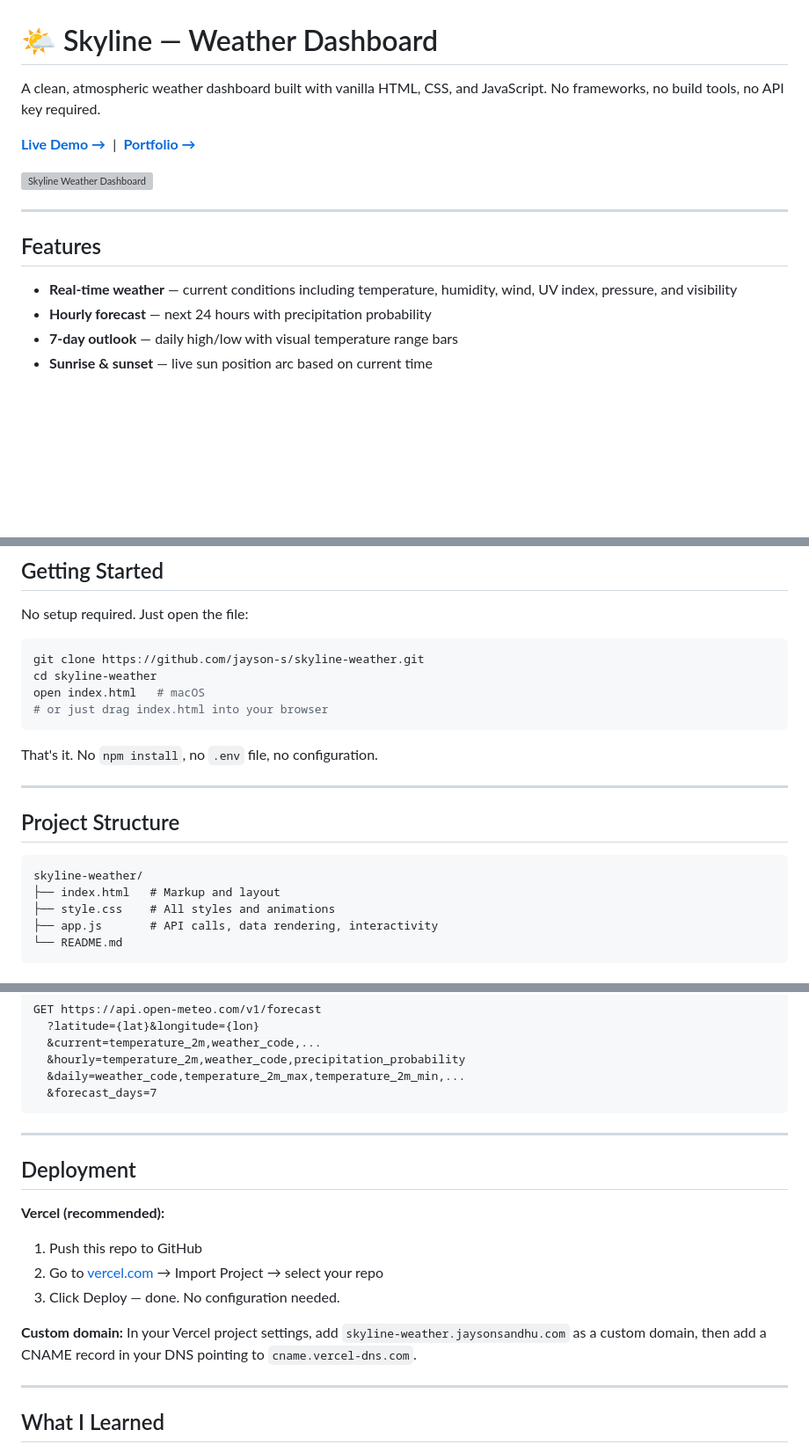
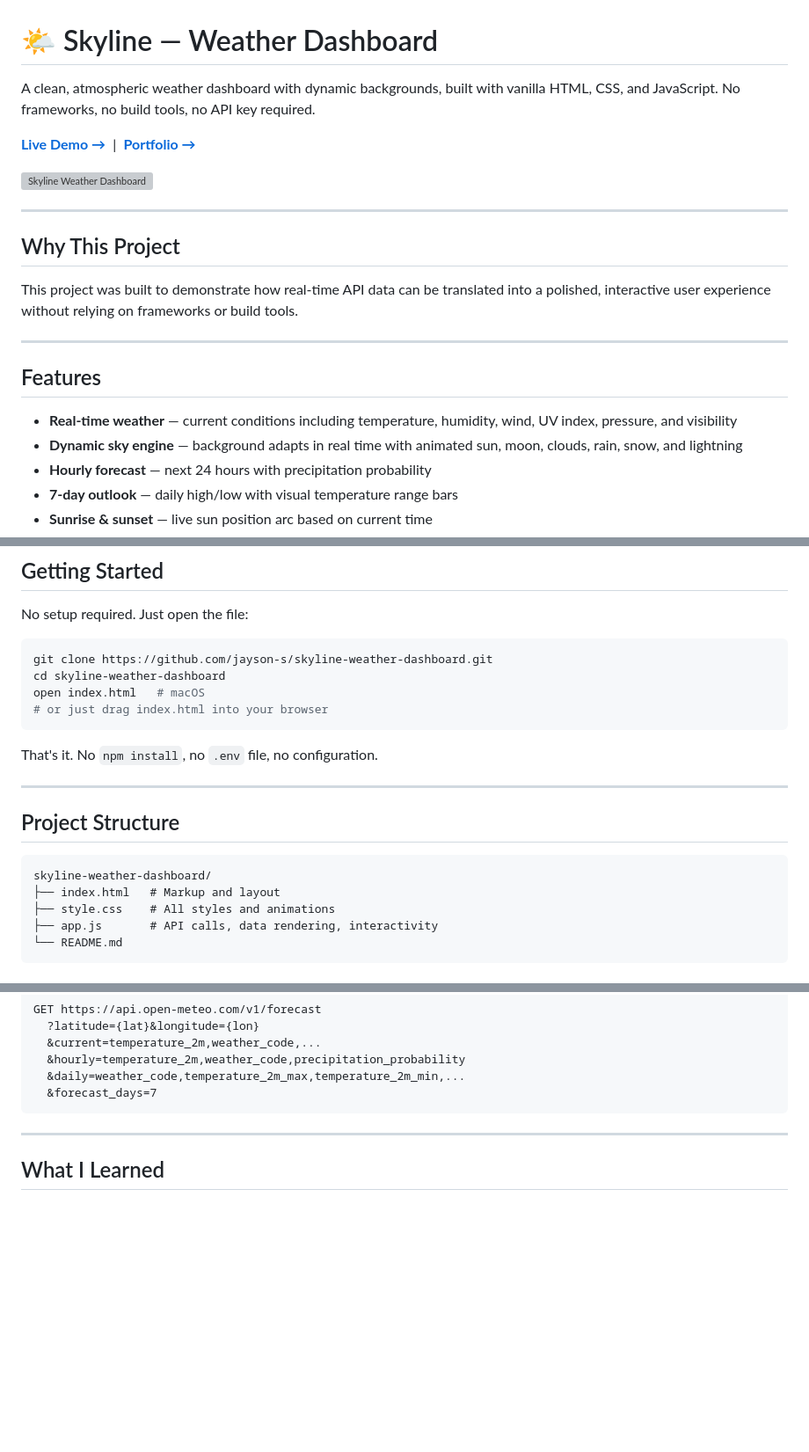
Before and after one commit to jayson-s/skyline-weather-dashboard, a Markdown page: README.md, 3 parts joined by grey strips. Shown at 88% size. Rendered like a GitHub page; blank space fills up the shorter version; grey boxes are pictures that could not be loaded.

````diff
--- a/README.md
+++ b/README.md
@@ -1,4 +1,4 @@
 # 🌤️ Skyline — Weather Dashboard
 
-A clean, atmospheric weather dashboard built with vanilla HTML, CSS, and JavaScript. No frameworks, no build tools, no API key required.
+A clean, atmospheric weather dashboard with dynamic backgrounds, built with vanilla HTML, CSS, and JavaScript. No frameworks, no build tools, no API key required.
 
@@ -6,11 +6,18 @@ A clean, atmospheric weather dashboard built with vanilla HTML, CSS, and JavaScr
 
 ![Skyline Weather Dashboard](./assets/preview.png)
+
+---
+
+## Why This Project
+
+This project was built to demonstrate how real-time API data can be translated into a polished, interactive user experience without relying on frameworks or build tools.
 
 ---
 
 ## Features
 
 - **Real-time weather** — current conditions including temperature, humidity, wind, UV index, pressure, and visibility
+- **Dynamic sky engine** — background adapts in real time with animated sun, moon, clouds, rain, snow, and lightning
 - **Hourly forecast** — next 24 hours with precipitation probability
 - **7-day outlook** — daily high/low with visual temperature range bars
 - **Sunrise & sunset** — live sun position arc based on current time
@@ -38,8 +45,8 @@ A clean, atmospheric weather dashboard built with vanilla HTML, CSS, and JavaScr
 No setup required. Just open the file:
 
 ```bash
-git clone https://github.com/jayson-s/skyline-weather.git
-cd skyline-weather
+git clone https://github.com/jayson-s/skyline-weather-dashboard.git
+cd skyline-weather-dashboard
 open index.html   # macOS
 # or just drag index.html into your browser
 ```
@@ -51,7 +58,7 @@ That's it. No `npm install`, no `.env` file, no configuration.
 ## Project Structure
 
 ```
-skyline-weather/
+skyline-weather-dashboard/
 ├── index.html   # Markup and layout
 ├── style.css    # All styles and animations
 ├── app.js       # API calls, data rendering, interactivity
@@ -81,18 +88,6 @@ GET https://api.open-meteo.com/v1/forecast
 
 ---
 
-## Deployment
-
-**Vercel (recommended):**
-1. Push this repo to GitHub
-2. Go to [vercel.com](https://vercel.com) → Import Project → select your repo
-3. Click Deploy — done. No configuration needed.
-
-**Custom domain:**
-In your Vercel project settings, add `skyline-weather.jaysonsandhu.com` as a custom domain, then add a CNAME record in your DNS pointing to `cname.vercel-dns.com`.
-
----
-
 ## What I Learned
 
 - Consuming a REST API with `fetch` and handling async/await error states
````
Also changed, not shown: other parts of README.md (+1 -1 lines).
